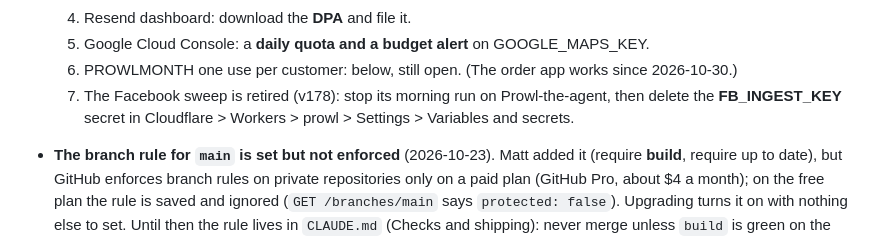
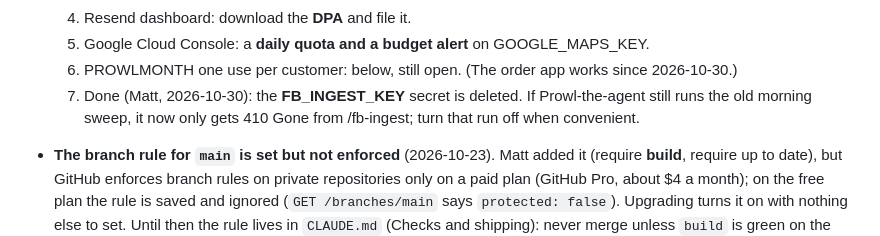
Before and after one commit to thebluecloudy/prowl, a Markdown page: docs/STATUS.md, the part around the change. Rendered like a GitHub page.

Commit message:
docs: FB_INGEST_KEY deleted (Matt, 2026-10-30)
Co-Authored-By: Claude Opus 5.5 <noreply@anthropic.com>
Claude-Session: https://claude.ai/code/session_01MJ8yuwc7EQPZ3P7B4vJKMH

```diff
--- a/docs/STATUS.md
+++ b/docs/STATUS.md
@@ -1706,8 +1706,8 @@ The ranked ideas and the order Matt chose are in `docs/priority-matrix.md`: Poun
   4. Resend dashboard: download the **DPA** and file it.
   5. Google Cloud Console: a **daily quota and a budget alert** on GOOGLE_MAPS_KEY.
   6. PROWLMONTH one use per customer: below, still open. (The order app works since 2026-10-30.)
-  7. The Facebook sweep is retired (v178): stop its morning run on Prowl-the-agent, then delete the **FB_INGEST_KEY**
-     secret in Cloudflare > Workers > prowl > Settings > Variables and secrets.
+  7. Done (Matt, 2026-10-30): the **FB_INGEST_KEY** secret is deleted. If Prowl-the-agent still runs the old morning
+     sweep, it now only gets 410 Gone from /fb-ingest; turn that run off when convenient.
 
 - **The branch rule for `main` is set but not enforced** (2026-10-23). Matt added it (require **build**, require up
   to date), but GitHub enforces branch rules on private repositories only on a paid plan (GitHub Pro, about $4 a month);
```
